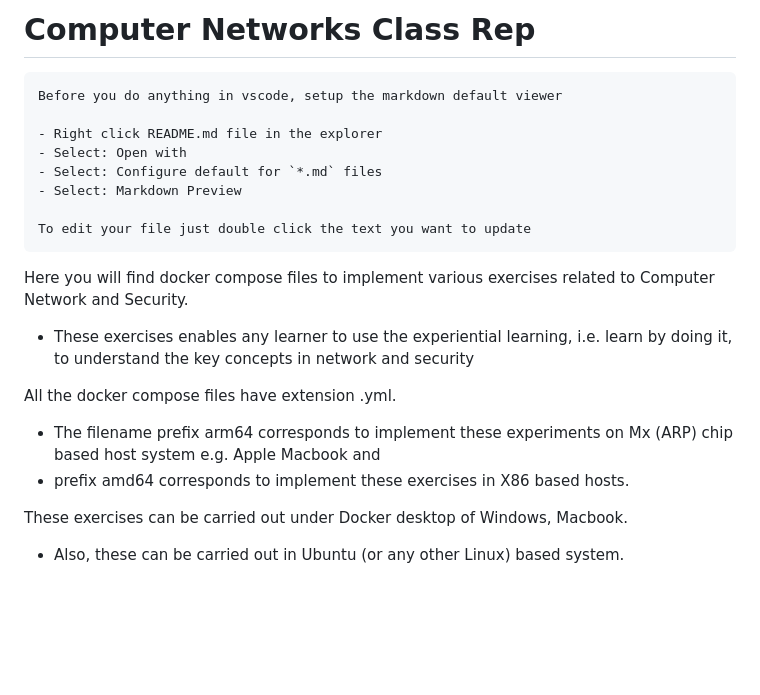
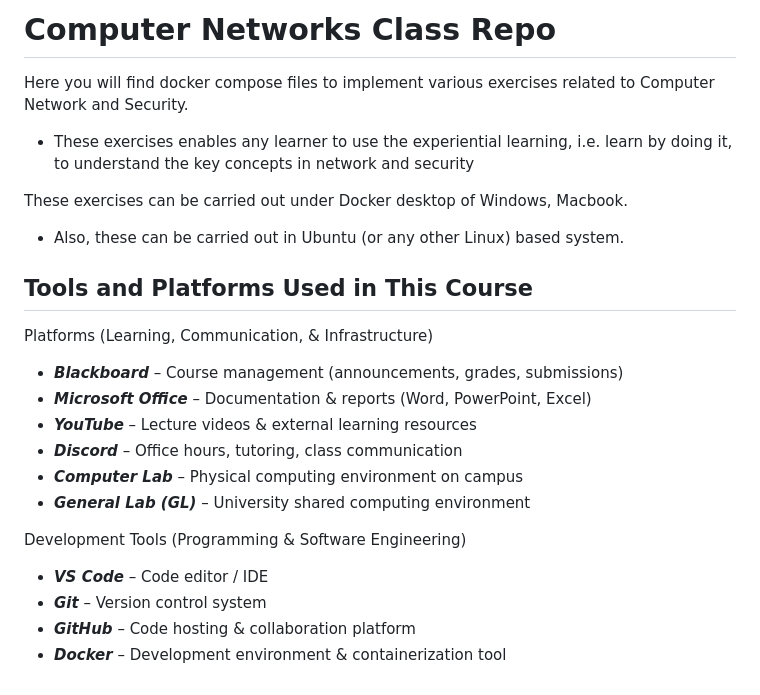
Before and after one commit to zizutg/net-dev-env, a Markdown page: README.md, the part around the change. GitHub-like rendering; blank space fills up the shorter version.

````diff
--- a/README.md
+++ b/README.md
@@ -1,22 +1,21 @@
-# Computer Networks Class Rep
-
-```
-Before you do anything in vscode, setup the markdown default viewer
-
-- Right click README.md file in the explorer
-- Select: Open with
-- Select: Configure default for `*.md` files
-- Select: Markdown Preview
-
-To edit your file just double click the text you want to update
-```
-
+# Computer Networks Class Repo
 Here you will find docker compose files to implement various exercises related to Computer Network and Security.
 - These exercises enables any learner to use the experiential learning, i.e. learn by doing it, to understand the key concepts in network and security
 
-All the docker compose files have extension .yml.
-- The filename prefix arm64 corresponds to implement these experiments on Mx (ARP) chip based host system e.g. Apple Macbook and
-- prefix amd64 corresponds to implement these exercises in X86 based hosts.
-
 These exercises can be carried out under Docker desktop of Windows, Macbook.
 - Also, these can be carried out in Ubuntu (or any other Linux) based system.
+
+## Tools and Platforms Used in This Course
+Platforms (Learning, Communication, & Infrastructure)
+- ***Blackboard*** – Course management (announcements, grades, submissions)
+- ***Microsoft Office*** – Documentation & reports (Word, PowerPoint, Excel)
+- ***YouTube*** – Lecture videos & external learning resources
+- ***Discord*** – Office hours, tutoring, class communication
+- ***Computer Lab*** – Physical computing environment on campus
+- ***General Lab (GL)*** – University shared computing environment
+
+Development Tools (Programming & Software Engineering)
+- ***VS Code*** – Code editor / IDE
+- ***Git*** – Version control system
+- ***GitHub*** – Code hosting & collaboration platform
+- ***Docker*** – Development environment & containerization tool
````
Also changed, not shown: wk-01/Lab-01.md (+70 -95 lines), wk-01/images/IDE_vs_SW.png (added), wk-01/images/Tools_vs_House.png (added), wk-01/images/clone.png (added), wk-01/images/dev-git-gl.png (added), wk-01/images/dir-struct.png (renamed from wk-01/dir-struct.png), wk-01/images/vscode.png (renamed from wk-01/vscode.png).
